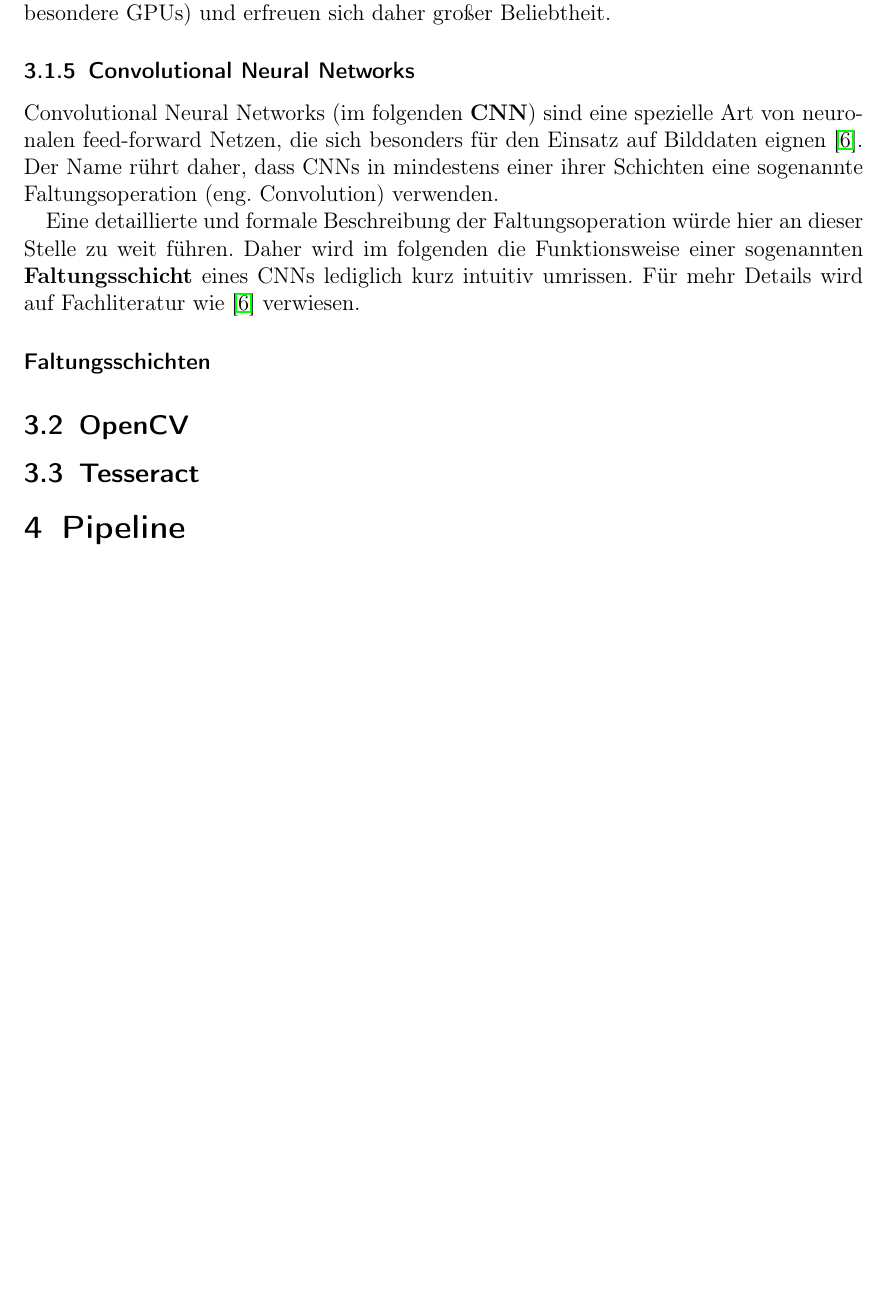
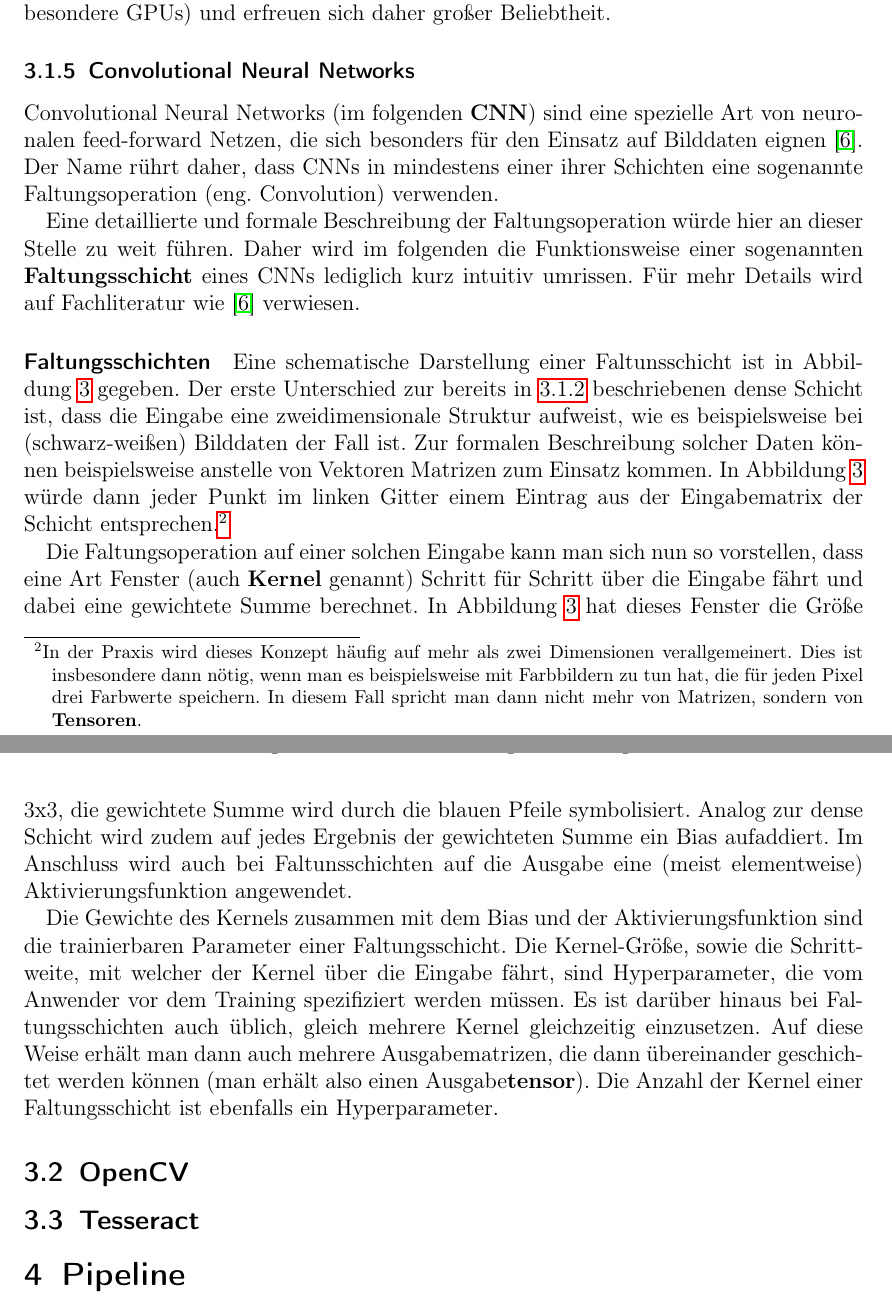
Before and after one commit to chr-peters/fallstudien_2_berichte, a LaTeX document (license_plate_recognition/bericht_projekt_2_christian_peters.tex, which reads license_plate_recognition/abschnitte/grundlagen.tex): part of page 9 of 11 before the commit and two parts of pages 9 and 10 of 12 after it, the two joined at a grey line, cut so that both start at the same text, the shorter picture padded with empty space. Compiled offline with pdfLaTeX.

Commit message:
Faltungsschichten

```diff
--- a/license_plate_recognition/abschnitte/grundlagen.tex
+++ b/license_plate_recognition/abschnitte/grundlagen.tex
@@ -348,6 +349,44 @@ Fachliteratur wie~\cite{Goodfellow-et-al-2016} verwiesen.
     \label{fig:faltungsschicht}
 \end{figure}
 
+Eine schematische Darstellung einer Faltunsschicht ist in
+Abbildung~\ref{fig:faltungsschicht} gegeben.
+Der erste Unterschied zur bereits in~\ref{sec:schichten} beschriebenen
+dense Schicht ist, dass die Eingabe eine zweidimensionale Struktur
+aufweist, wie es beispielsweise bei (schwarz-wei{\ss}en) Bilddaten der Fall ist.
+Zur formalen Beschreibung solcher Daten k\"onnen beispielsweise anstelle
+von Vektoren Matrizen zum Einsatz kommen. In Abbildung~\ref{fig:faltungsschicht}
+w\"urde dann jeder Punkt im linken Gitter einem Eintrag aus der Eingabematrix der
+Schicht entsprechen.\footnote{In der Praxis wird dieses Konzept h\"aufig auf
+    mehr als zwei Dimensionen verallgemeinert. Dies ist insbesondere
+    dann n\"otig, wenn man es beispielsweise mit Farbbildern zu tun hat,
+    die f\"ur jeden Pixel drei Farbwerte speichern. In diesem Fall spricht man
+    dann nicht mehr von Matrizen, sondern von \textbf{Tensoren}.}
+
+Die Faltungsoperation auf einer solchen Eingabe kann man sich nun so
+vorstellen, dass eine Art Fenster (auch \textbf{Kernel} genannt)
+Schritt f\"ur Schritt \"uber die Eingabe f\"ahrt und dabei eine gewichtete
+Summe berechnet. In Abbildung~\ref{fig:faltungsschicht} hat dieses Fenster
+die Gr\"o{\ss}e 3x3, die gewichtete Summe wird durch die blauen Pfeile
+symbolisiert. Analog zur dense Schicht wird zudem auf jedes Ergebnis
+der gewichteten Summe ein Bias aufaddiert. Im Anschluss wird auch bei
+Faltunsschichten auf die Ausgabe eine (meist elementweise)
+Aktivierungsfunktion angewendet.
+
+Die Gewichte des Kernels zusammen mit dem Bias und der
+Aktivierungsfunktion sind die trainierbaren
+Parameter einer Faltungsschicht. Die Kernel-Gr\"o{\ss}e, sowie die
+Schrittweite, mit welcher der Kernel \"uber die Eingabe f\"ahrt,
+sind Hyperparameter, die vom Anwender vor dem Training spezifiziert werden
+m\"ussen.
+Es ist dar\"uber hinaus bei Faltungsschichten auch \"ublich, gleich
+mehrere Kernel gleichzeitig einzusetzen. Auf diese Weise erh\"alt man
+dann auch mehrere Ausgabematrizen, die dann \"ubereinander geschichtet
+werden k\"onnen (man erh\"alt also einen Ausgabe\textbf{tensor}).
+Die Anzahl der Kernel einer Faltungsschicht ist ebenfalls
+ein Hyperparameter.
+
+
 \subsection{OpenCV}
 
 \subsection{Tesseract}
```
Also changed, not shown: license_plate_recognition/bericht_projekt_2_christian_peters.pdf, license_plate_recognition/abschnitte/grundlagen.tex (1 more changed lines).
